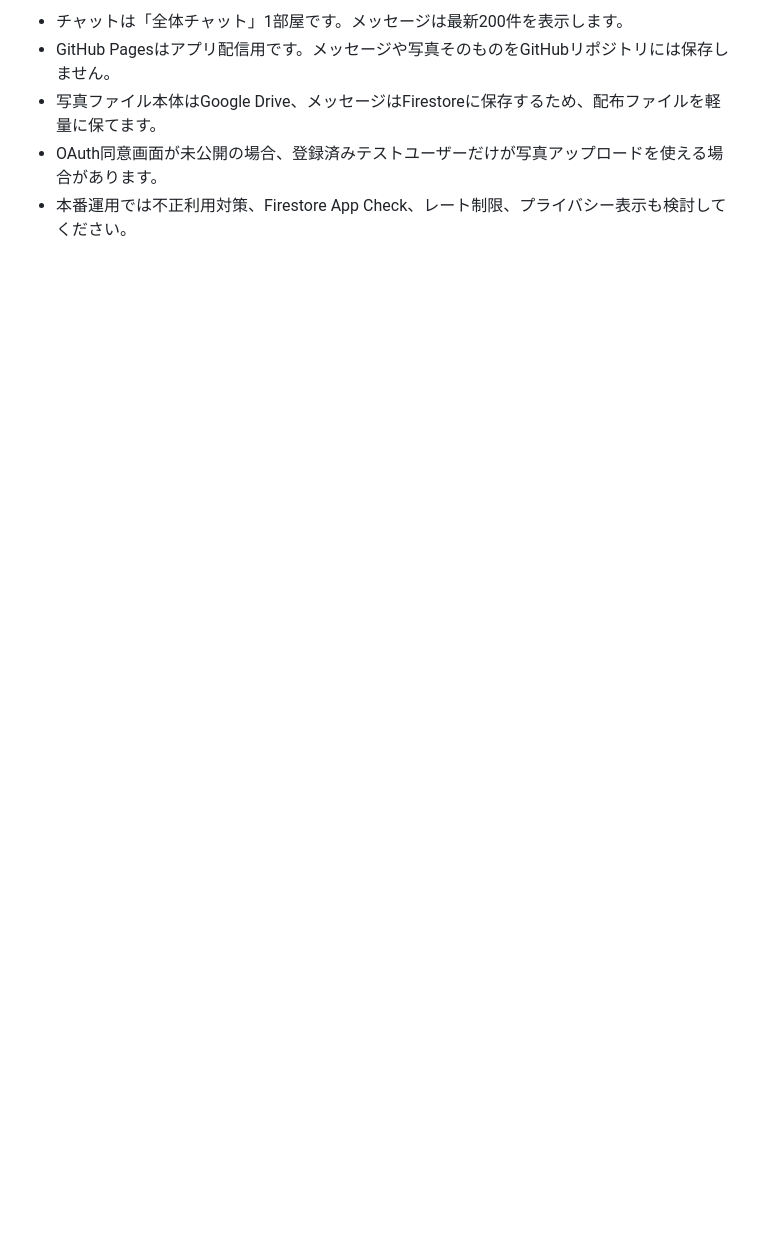
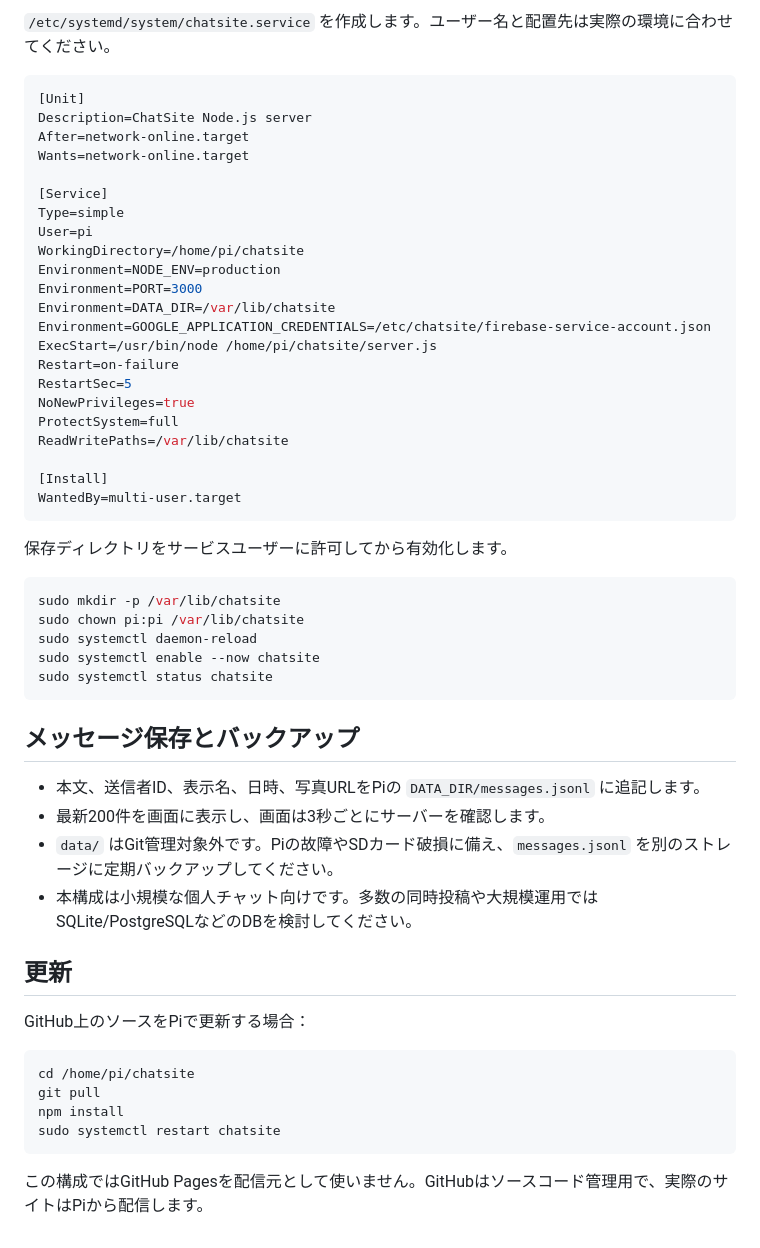
Before and after one commit to HARUSINN0422/chatsite, a Markdown page: README.md, the part around one of its changes. Drawn GitHub-style; blank space fills up the shorter version.

````diff
--- a/README.md
+++ b/README.md
@@ -58,6 +60,57 @@ GitHub Pagesへの反映には数分かかることがあります。古い版
 
-- チャットは「全体チャット」1部屋です。メッセージは最新200件を表示します。
-- GitHub Pagesはアプリ配信用です。メッセージや写真そのものをGitHubリポジトリには保存しません。
-- 写真ファイル本体はGoogle Drive、メッセージはFirestoreに保存するため、配布ファイルを軽量に保てます。
-- OAuth同意画面が未公開の場合、登録済みテストユーザーだけが写真アップロードを使える場合があります。
-- 本番運用では不正利用対策、Firestore App Check、レート制限、プライバシー表示も検討してください。
+`/etc/systemd/system/chatsite.service` を作成します。ユーザー名と配置先は実際の環境に合わせてください。
+
+```ini
+[Unit]
+Description=ChatSite Node.js server
+After=network-online.target
+Wants=network-online.target
+
+[Service]
+Type=simple
+User=pi
+WorkingDirectory=/home/pi/chatsite
+Environment=NODE_ENV=production
+Environment=PORT=3000
+Environment=DATA_DIR=/var/lib/chatsite
+Environment=GOOGLE_APPLICATION_CREDENTIALS=/etc/chatsite/firebase-service-account.json
+ExecStart=/usr/bin/node /home/pi/chatsite/server.js
+Restart=on-failure
+RestartSec=5
+NoNewPrivileges=true
+ProtectSystem=full
+ReadWritePaths=/var/lib/chatsite
+
+[Install]
+WantedBy=multi-user.target
+```
+
+保存ディレクトリをサービスユーザーに許可してから有効化します。
+
+```bash
+sudo mkdir -p /var/lib/chatsite
+sudo chown pi:pi /var/lib/chatsite
+sudo systemctl daemon-reload
+sudo systemctl enable --now chatsite
+sudo systemctl status chatsite
+```
+
+## メッセージ保存とバックアップ
+
+- 本文、送信者ID、表示名、日時、写真URLをPiの `DATA_DIR/messages.jsonl` に追記します。
+- 最新200件を画面に表示し、画面は3秒ごとにサーバーを確認します。
+- `data/` はGit管理対象外です。Piの故障やSDカード破損に備え、`messages.jsonl` を別のストレージに定期バックアップしてください。
+- 本構成は小規模な個人チャット向けです。多数の同時投稿や大規模運用ではSQLite/PostgreSQLなどのDBを検討してください。
+
+## 更新
+
+GitHub上のソースをPiで更新する場合：
+
+```bash
+cd /home/pi/chatsite
+git pull
+npm install
+sudo systemctl restart chatsite
+```
+
+この構成ではGitHub Pagesを配信元として使いません。GitHubはソースコード管理用で、実際のサイトはPiから配信します。
````
Also changed, not shown: other parts of README.md (+43 -41 lines).
